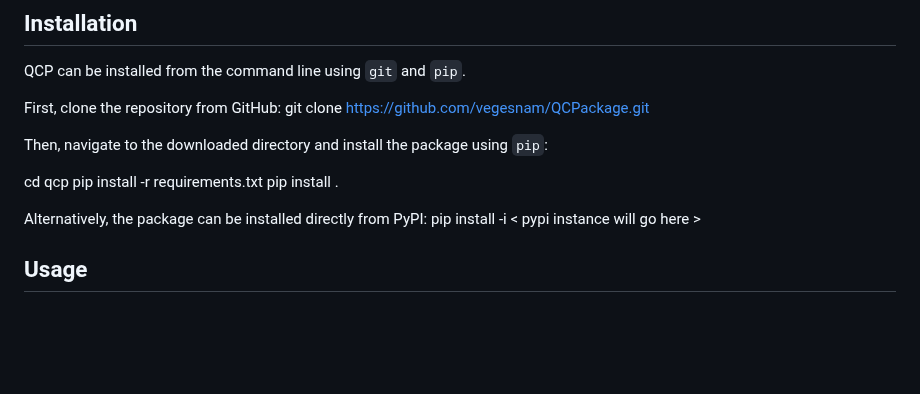
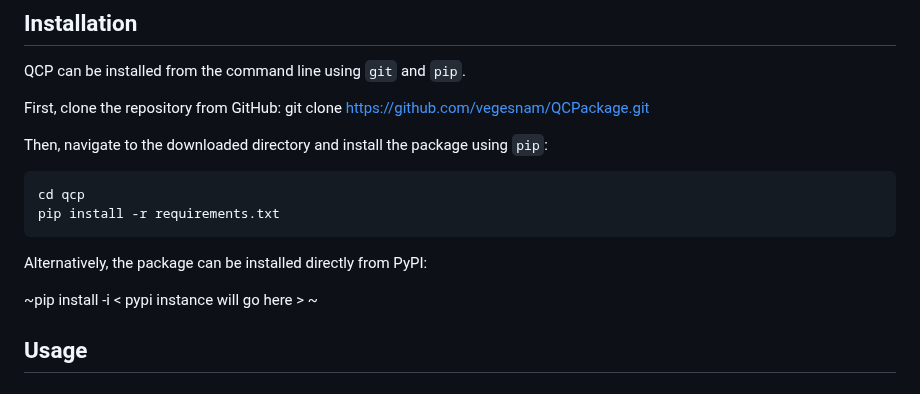
Before and after one commit to csmc-vaneykjlab/QCeltis, a Markdown page: README.md, the part around the change. GitHub-like rendering; blank space fills up the shorter version.

```diff
--- a/README.md
+++ b/README.md
@@ -19,12 +19,14 @@ First, clone the repository from GitHub: git clone https://github.com/vegesnam/Q
 
 Then, navigate to the downloaded directory and install the package using `pip`:
 
+~~~bash
 cd qcp
 pip install -r requirements.txt
-pip install .
+~~~
 
 Alternatively, the package can be installed directly from PyPI:
-pip install -i < pypi instance will go here >
+
+~pip install -i < pypi instance will go here > ~
 
 ## Usage
 
```
